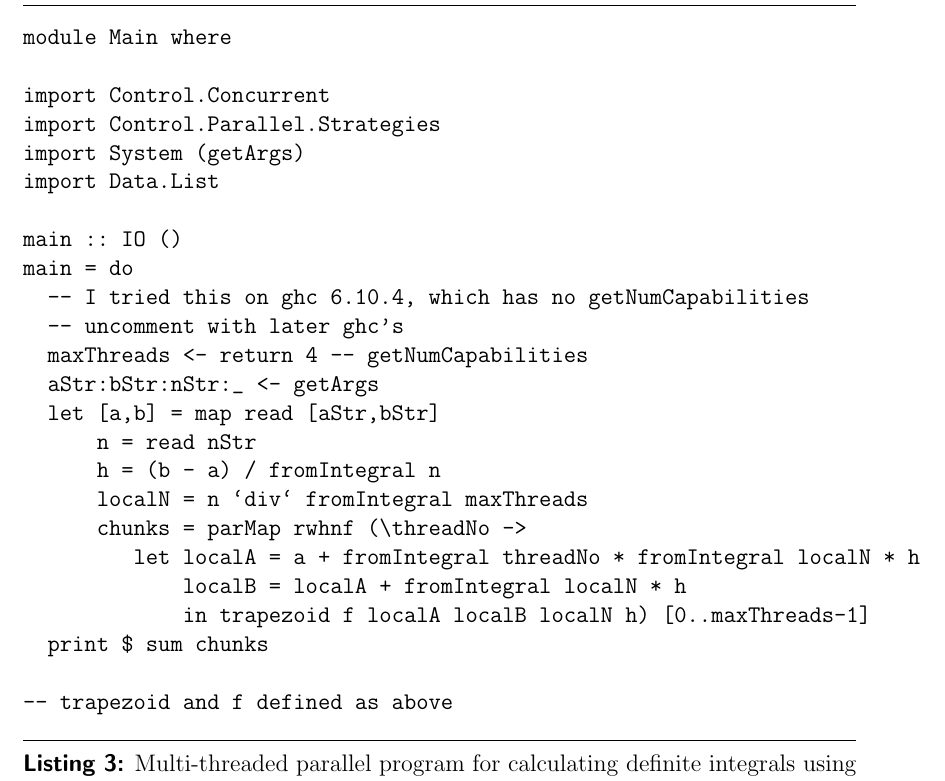
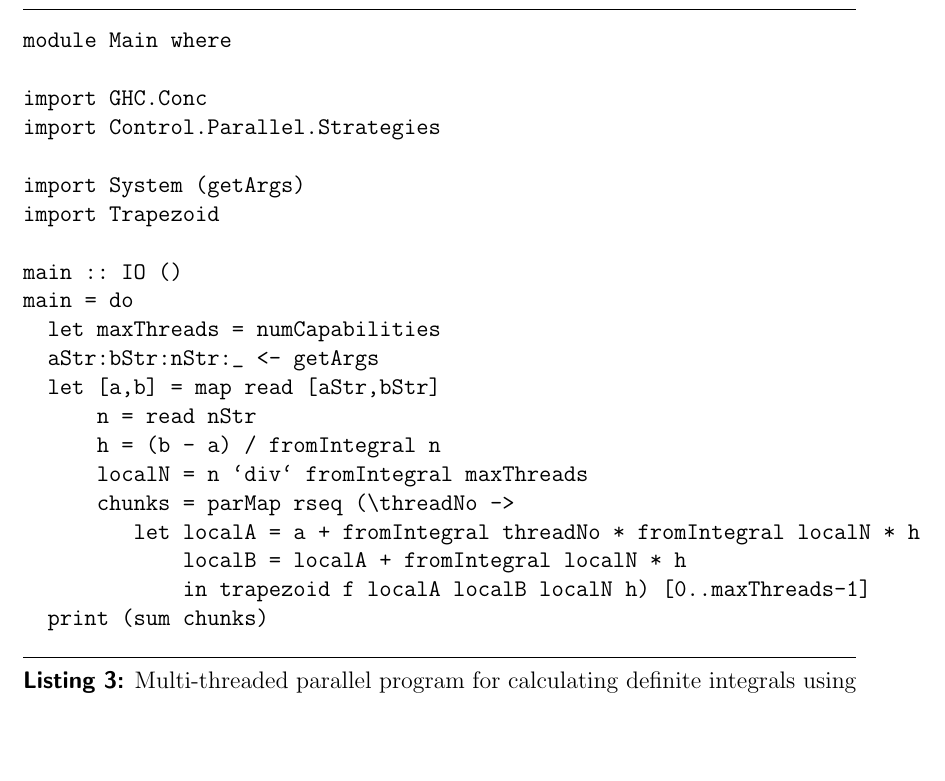
Before and after one commit to bjpop/mpi-article-monad-reader, a LaTeX document (haskell-mpi.tex): part of page 7 of 10, cut so that both start at the same text, the shorter picture padded with empty space. Compiled offline with pdfLaTeX; an older LaTeX class or package is replaced by its successor.

Commit message:
Labels that correspond to our sources better

```diff
--- a/haskell-mpi.tex
+++ b/haskell-mpi.tex
@@ -234,30 +234,27 @@ parallel strategies library.
 \begin{Verbatim}
 module Main where
 
-import Control.Concurrent
+import GHC.Conc
 import Control.Parallel.Strategies
+
 import System (getArgs)
-import Data.List
+import Trapezoid
 
 main :: IO ()
 main = do
-  -- I tried this on ghc 6.10.4, which has no getNumCapabilities
-  -- uncomment with later ghc's
-  maxThreads <- return 4 -- getNumCapabilities
+  let maxThreads = numCapabilities
   aStr:bStr:nStr:_ <- getArgs
   let [a,b] = map read [aStr,bStr]
       n = read nStr
       h = (b - a) / fromIntegral n
       localN = n `div` fromIntegral maxThreads
-      chunks = parMap rwhnf (\threadNo ->
+      chunks = parMap rseq (\threadNo ->
          let localA = a + fromIntegral threadNo * fromIntegral localN * h
              localB = localA + fromIntegral localN * h
              in trapezoid f localA localB localN h) [0..maxThreads-1]
-  print $ sum chunks
-
--- trapezoid and f defined as above
+  print (sum chunks)
 \end{Verbatim}
-\caption{Multi-threaded parallel program for calculating definite integrals using the trapzoid method. \label{ThreadedTrap}}
+\caption{Multi-threaded parallel program for calculating definite integrals using the trapzoid method. \label{multi-threaded}}
 \end{listing}
 
 %% ideas for further sections: show how easy it would be to extend this to ``find number of nodes AND number of cores on them, split work according to power of node''
```
Also changed, not shown: haskell-mpi.tex (6 more changed lines).
